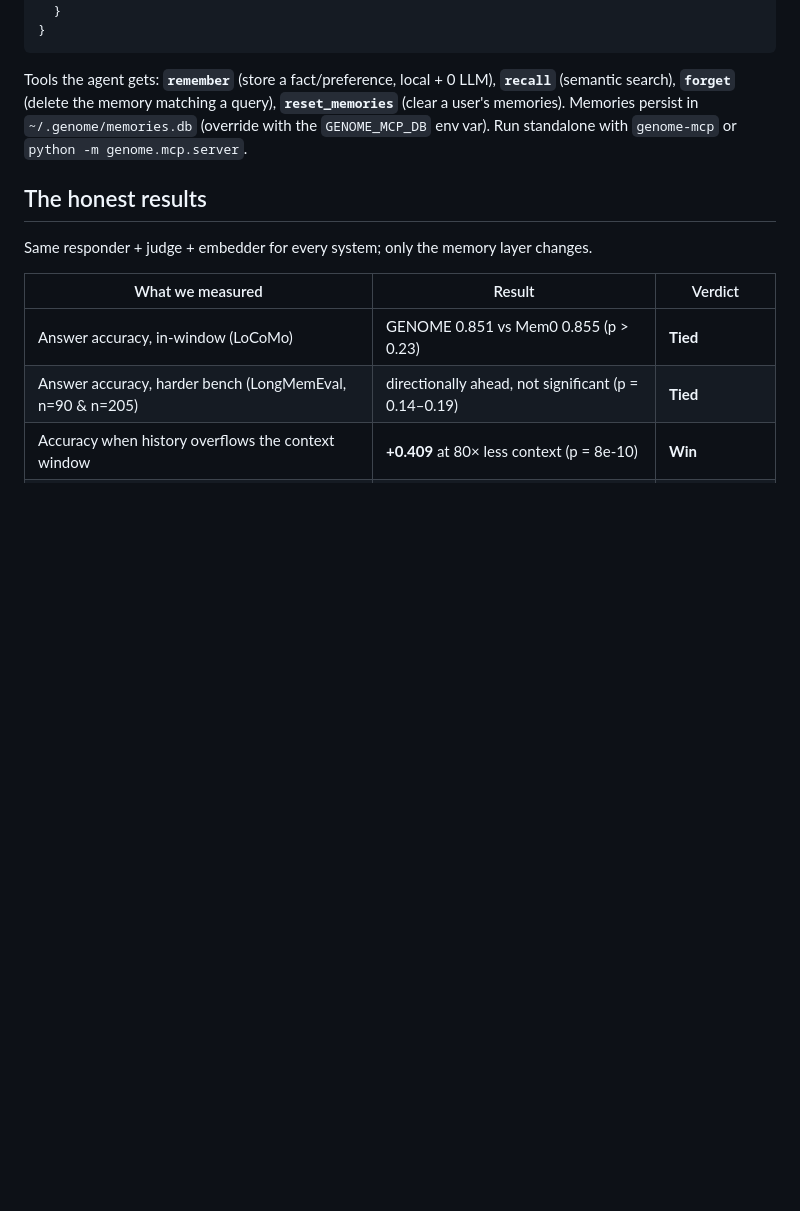
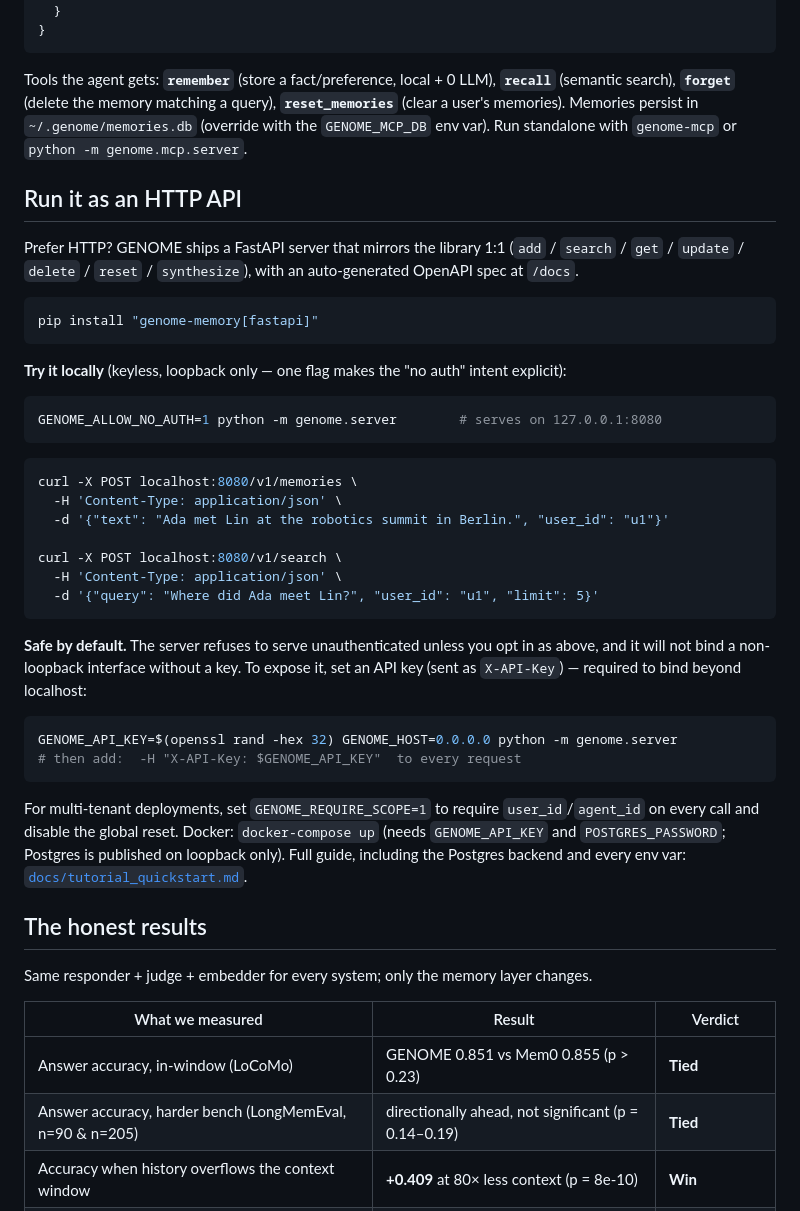
Before and after one commit to NORTHTEKDevs/genome, a Markdown page: README.md, the part around the change. GitHub-like rendering; blank space fills up the shorter version.

Commit message:
docs(readme): add 'Run it as an HTTP API' section
New REST-server quickstart in the README (previously only in docs/): local
keyless try-it, the safe-by-default auth model, exposed-with-key run, the
GENOME_REQUIRE_SCOPE multi-tenant switch, and Docker. Every curl example was
verified against a live server (201 add, 200 search, X-Forwarded-For -> 503).

````diff
--- a/README.md
+++ b/README.md
@@ -148,6 +148,46 @@ Tools the agent gets: **`remember`** (store a fact/preference, local + 0 LLM), *
 (clear a user's memories). Memories persist in `~/.genome/memories.db` (override with the
 `GENOME_MCP_DB` env var). Run standalone with `genome-mcp` or `python -m genome.mcp.server`.
 
+## Run it as an HTTP API
+
+Prefer HTTP? GENOME ships a FastAPI server that mirrors the library 1:1 (`add` / `search` /
+`get` / `update` / `delete` / `reset` / `synthesize`), with an auto-generated OpenAPI spec at
+`/docs`.
+
+```bash
+pip install "genome-memory[fastapi]"
+```
+
+**Try it locally** (keyless, loopback only — one flag makes the "no auth" intent explicit):
+
+```bash
+GENOME_ALLOW_NO_AUTH=1 python -m genome.server        # serves on 127.0.0.1:8080
+```
+
+```bash
+curl -X POST localhost:8080/v1/memories \
+  -H 'Content-Type: application/json' \
+  -d '{"text": "Ada met Lin at the robotics summit in Berlin.", "user_id": "u1"}'
+
+curl -X POST localhost:8080/v1/search \
+  -H 'Content-Type: application/json' \
+  -d '{"query": "Where did Ada meet Lin?", "user_id": "u1", "limit": 5}'
+```
+
+**Safe by default.** The server refuses to serve unauthenticated unless you opt in as
+above, and it will not bind a non-loopback interface without a key. To expose it, set an
+API key (sent as `X-API-Key`) — required to bind beyond localhost:
+
+```bash
+GENOME_API_KEY=$(openssl rand -hex 32) GENOME_HOST=0.0.0.0 python -m genome.server
+# then add:  -H "X-API-Key: $GENOME_API_KEY"  to every request
+```
+
+For multi-tenant deployments, set `GENOME_REQUIRE_SCOPE=1` to require `user_id`/`agent_id` on
+every call and disable the global reset. Docker: `docker-compose up` (needs `GENOME_API_KEY`
+and `POSTGRES_PASSWORD`; Postgres is published on loopback only). Full guide, including the
+Postgres backend and every env var: [`docs/tutorial_quickstart.md`](./docs/tutorial_quickstart.md).
+
 ## The honest results
 
 Same responder + judge + embedder for every system; only the memory layer changes.
````
